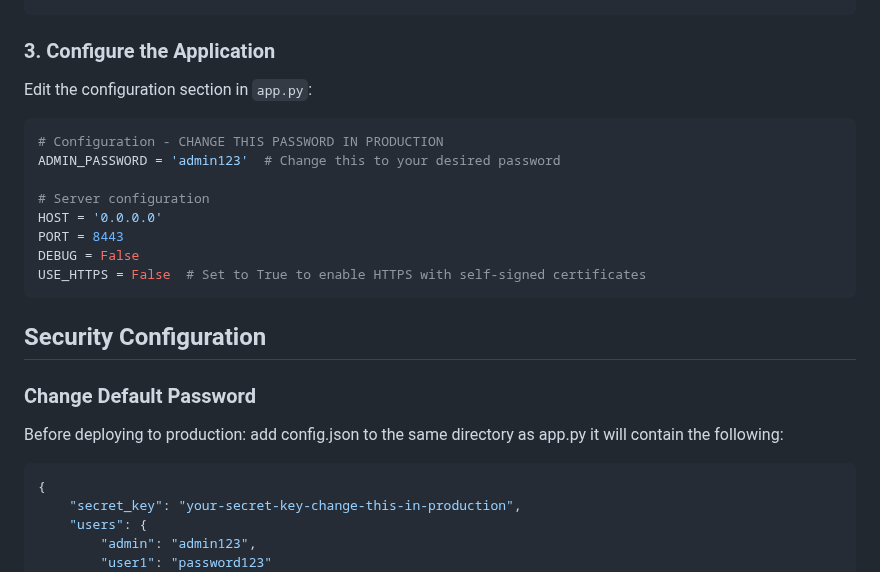
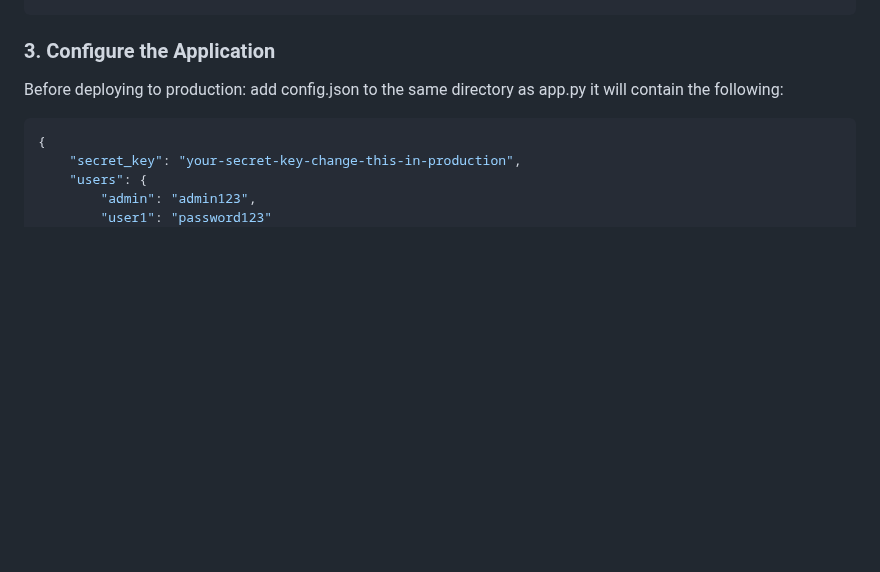
Before and after one commit to DavidHavoc/SimpleAutomatica, a Markdown page: README.md, the part around the change. GitHub-like rendering; blank space fills up the shorter version.

````diff
--- a/README.md
+++ b/README.md
@@ -46,22 +46,6 @@ Ensure you have the following directory structure in the same folder as `app.py`
 ```
 
 ### 3. Configure the Application
-Edit the configuration section in `app.py`:
-
-```python
-# Configuration - CHANGE THIS PASSWORD IN PRODUCTION
-ADMIN_PASSWORD = 'admin123'  # Change this to your desired password
-
-# Server configuration
-HOST = '0.0.0.0'
-PORT = 8443
-DEBUG = False
-USE_HTTPS = False  # Set to True to enable HTTPS with self-signed certificates
-```
-
-## Security Configuration
-
-### Change Default Password
 Before deploying to production:
 add config.json to the same directory as app.py
 it will contain the following:
````
